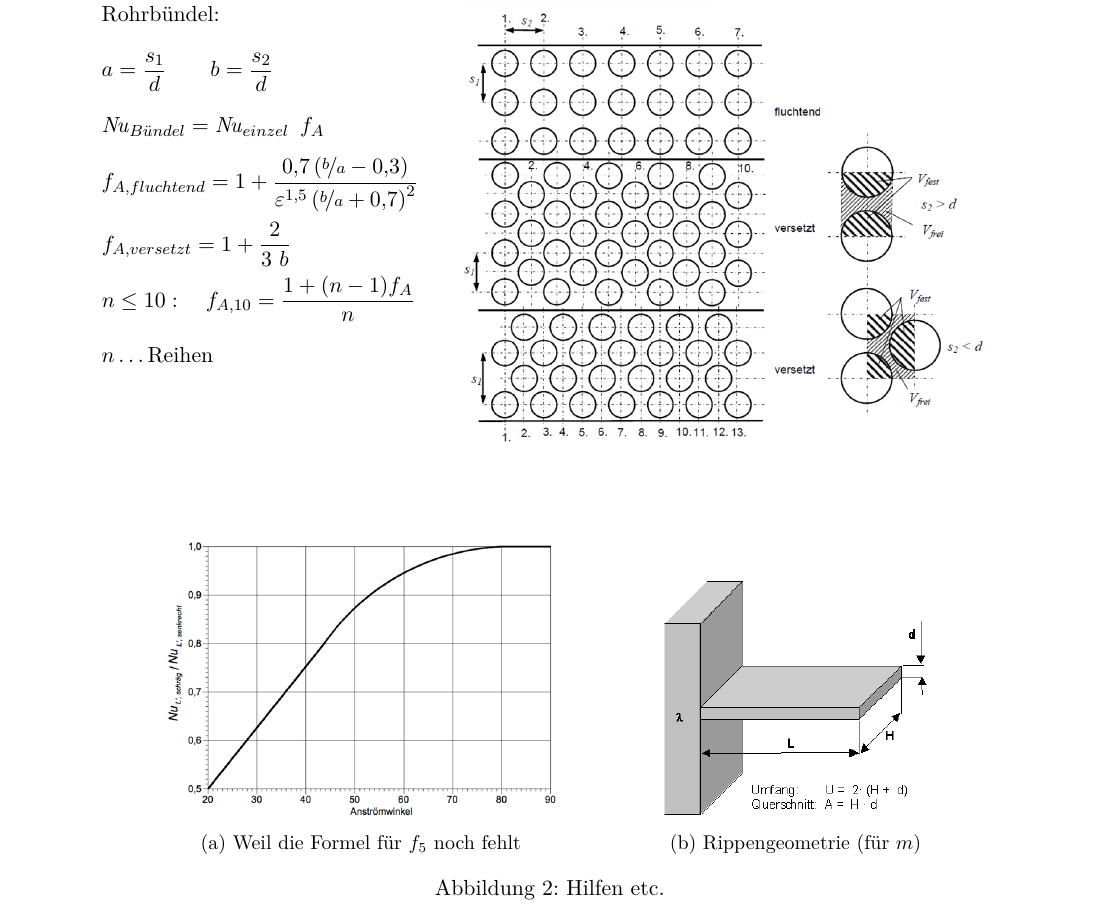
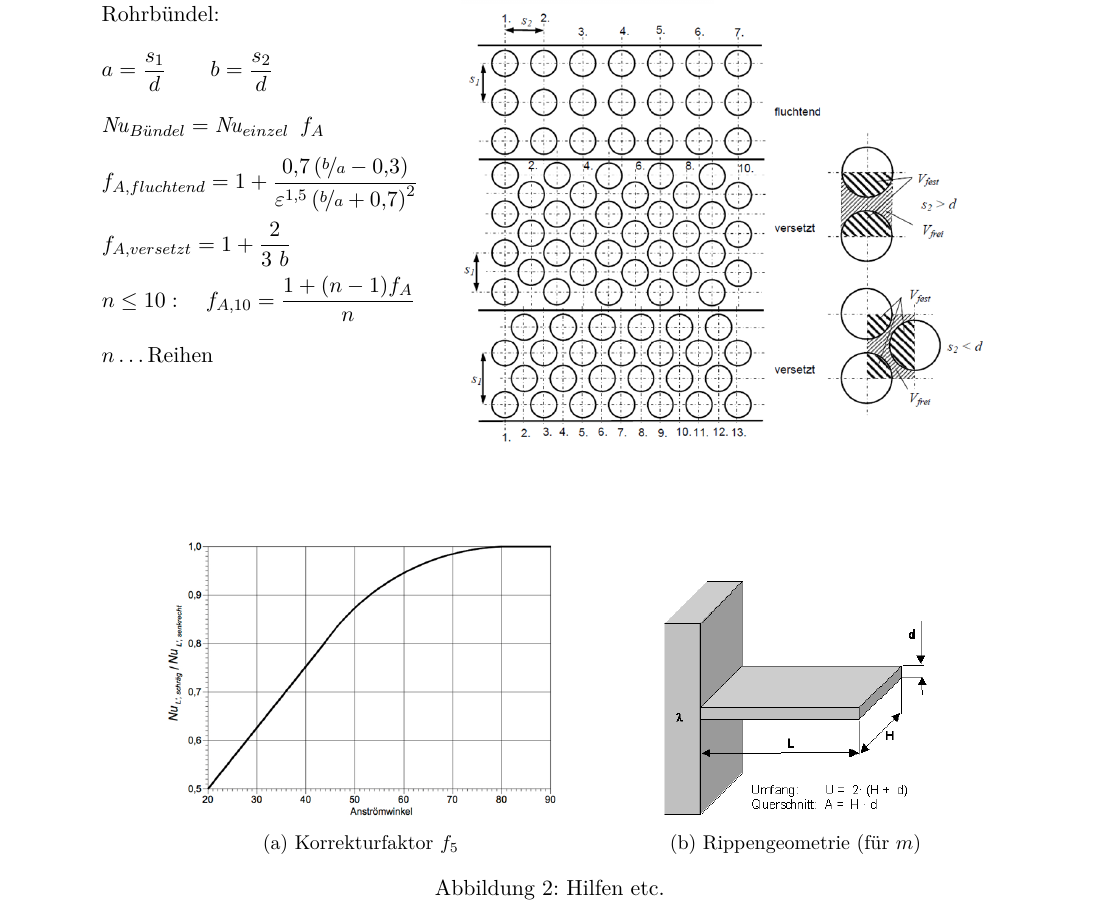
Before and after one commit to Gugarutz/FH-Wels-Formelsammlang-THD-STL-WUE, a LaTeX document (FS.tex, which reads section/WUE.tex): part of page 10 of 15, cut so that both start at the same text. The pictures show the PDF file FS.pdf that the author committed with the source.

Commit message:
jooooooooooo

```diff
--- a/section/WUE.tex
+++ b/section/WUE.tex
@@ -154,7 +150,7 @@
 		\begin{subfigure}{7cm}
 			\centering
 			\includegraphics[width=\linewidth]{nusselt-winkel}
-			\caption{Weil die Formel für $ f_5 $ noch fehlt}
+			\caption{Korrekturfaktor $ f_5 $}
 			\label{abb:f5}
 		\end{subfigure}
 	\hskip 4em
```
Also changed, not shown: FS.pdf, section/WUE.tex (10 more changed lines).
